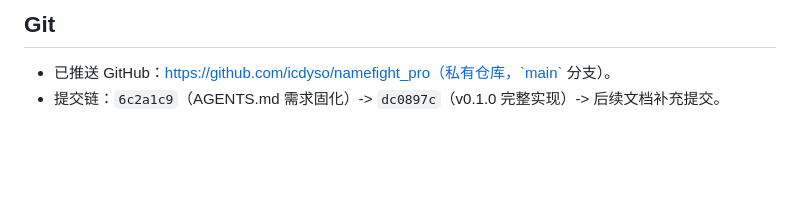
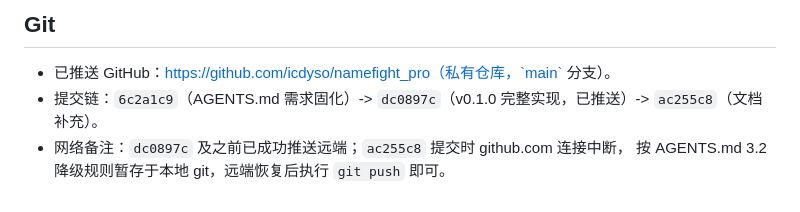
Before and after one commit to icdyso/namefight_pro, a Markdown page: docs/updates/2026-08-22-v0.1.0.md, the part around the change. GitHub-like rendering; blank space fills up the shorter version.

Commit message:
docs: 记录 ac255c8 因网络中断暂存本地的推送状态

```diff
--- a/docs/updates/2026-08-22-v0.1.0.md
+++ b/docs/updates/2026-08-22-v0.1.0.md
@@ -37,4 +37,6 @@
 ## Git
 
 - 已推送 GitHub：https://github.com/icdyso/namefight_pro（私有仓库，`main` 分支）。
-- 提交链：`6c2a1c9`（AGENTS.md 需求固化）-> `dc0897c`（v0.1.0 完整实现）-> 后续文档补充提交。
+- 提交链：`6c2a1c9`（AGENTS.md 需求固化）-> `dc0897c`（v0.1.0 完整实现，已推送）-> `ac255c8`（文档补充）。
+- 网络备注：`dc0897c` 及之前已成功推送远端；`ac255c8` 提交时 github.com 连接中断，
+  按 AGENTS.md 3.2 降级规则暂存于本地 git，远端恢复后执行 `git push` 即可。
```
